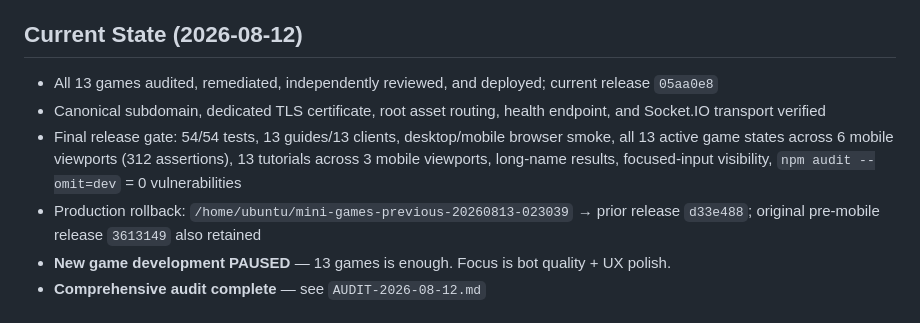
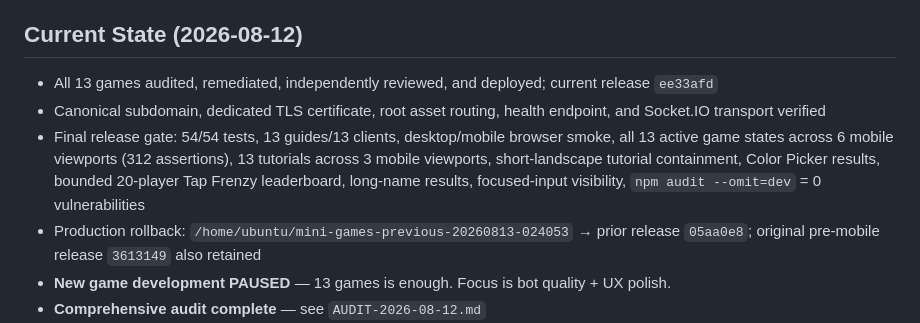
Before and after one commit to 17yongga/mini-games, a Markdown page: STATUS.md, the part around the change. Drawn GitHub-style.

Commit message:
docs: record final exhaustive mobile release

```diff
--- a/STATUS.md
+++ b/STATUS.md
@@ -15,10 +15,10 @@
 - Bot framework: `server/bots.js` — supports both inline polling (legacy 9 games) and getBotMove() return pattern (newer 4 games) via unified dispatcher
 
 ## Current State (2026-08-12)
-- All 13 games audited, remediated, independently reviewed, and deployed; current release `05aa0e8`
+- All 13 games audited, remediated, independently reviewed, and deployed; current release `ee33afd`
 - Canonical subdomain, dedicated TLS certificate, root asset routing, health endpoint, and Socket.IO transport verified
-- Final release gate: 54/54 tests, 13 guides/13 clients, desktop/mobile browser smoke, all 13 active game states across 6 mobile viewports (312 assertions), 13 tutorials across 3 mobile viewports, long-name results, focused-input visibility, `npm audit --omit=dev` = 0 vulnerabilities
-- Production rollback: `/home/ubuntu/mini-games-previous-20260813-023039` → prior release `d33e488`; original pre-mobile release `3613149` also retained
+- Final release gate: 54/54 tests, 13 guides/13 clients, desktop/mobile browser smoke, all 13 active game states across 6 mobile viewports (312 assertions), 13 tutorials across 3 mobile viewports, short-landscape tutorial containment, Color Picker results, bounded 20-player Tap Frenzy leaderboard, long-name results, focused-input visibility, `npm audit --omit=dev` = 0 vulnerabilities
+- Production rollback: `/home/ubuntu/mini-games-previous-20260813-024053` → prior release `05aa0e8`; original pre-mobile release `3613149` also retained
 - **New game development PAUSED** — 13 games is enough. Focus is bot quality + UX polish.
 - **Comprehensive audit complete** — see `AUDIT-2026-08-12.md`
 - **Active-state mobile audit complete** — see `MOBILE-AUDIT-2026-08-12.md`; Hangman keyboard/canvas clipping, Math Blitz action overflow, Emoji Match semantics/targets, Color Picker slider targets, short-height layouts, and fixed connection badge overlap remediated.
```
